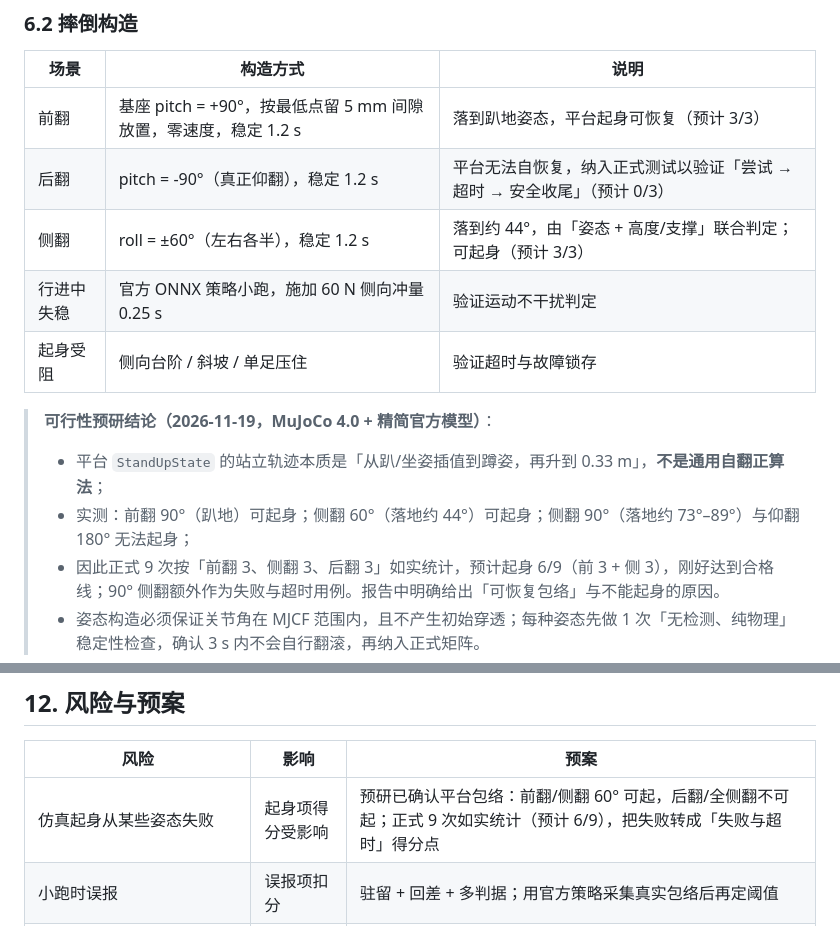
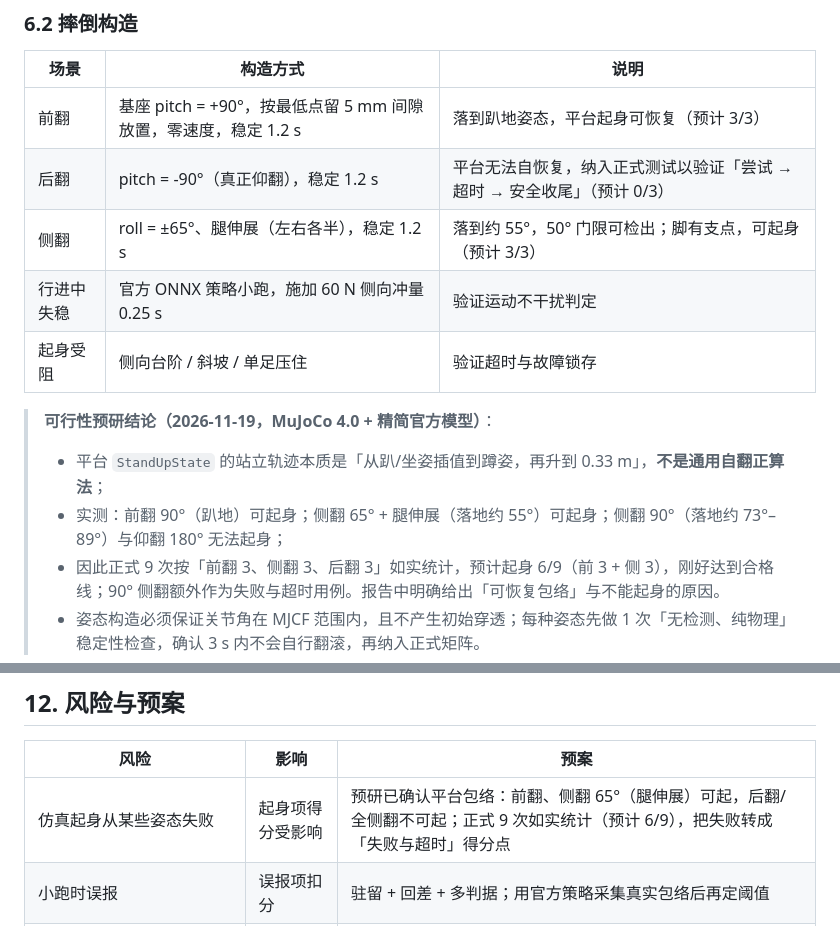
Before and after one commit to EthanTao/Ysc_Doggie, a Markdown page: docs/01-plan.md, 2 parts joined by grey strips. Drawn GitHub-style.

```diff
--- a/docs/01-plan.md
+++ b/docs/01-plan.md
@@ -283,13 +283,13 @@ sim/
 |---|---|---|
 | 前翻 | 基座 pitch = +90°，按最低点留 5 mm 间隙放置，零速度，稳定 1.2 s | 落到趴地姿态，平台起身可恢复（预计 3/3） |
 | 后翻 | pitch = -90°（真正仰翻），稳定 1.2 s | 平台无法自恢复，纳入正式测试以验证「尝试 → 超时 → 安全收尾」（预计 0/3） |
-| 侧翻 | roll = ±60°（左右各半），稳定 1.2 s | 落到约 44°，由「姿态 + 高度/支撑」联合判定；可起身（预计 3/3） |
+| 侧翻 | roll = ±65°、腿伸展（左右各半），稳定 1.2 s | 落到约 55°，50° 门限可检出；脚有支点，可起身（预计 3/3） |
 | 行进中失稳 | 官方 ONNX 策略小跑，施加 60 N 侧向冲量 0.25 s | 验证运动不干扰判定 |
 | 起身受阻 | 侧向台阶 / 斜坡 / 单足压住 | 验证超时与故障锁存 |
 
 > **可行性预研结论（2026-11-19，MuJoCo 4.0 + 精简官方模型）**：
 > - 平台 `StandUpState` 的站立轨迹本质是「从趴/坐姿插值到蹲姿，再升到 0.33 m」，**不是通用自翻正算法**；
-> - 实测：前翻 90°（趴地）可起身；侧翻 60°（落地约 44°）可起身；侧翻 90°（落地约 73°–89°）与仰翻 180° 无法起身；
+> - 实测：前翻 90°（趴地）可起身；侧翻 65° + 腿伸展（落地约 55°）可起身；侧翻 90°（落地约 73°–89°）与仰翻 180° 无法起身；
 > - 因此正式 9 次按「前翻 3、侧翻 3、后翻 3」如实统计，预计起身 6/9（前 3 + 侧 3），刚好达到合格线；90° 侧翻额外作为失败与超时用例。报告中明确给出「可恢复包络」与不能起身的原因。
 > - 姿态构造必须保证关节角在 MJCF 范围内，且不产生初始穿透；每种姿态先做 1 次「无检测、纯物理」稳定性检查，确认 3 s 内不会自行翻滚，再纳入正式矩阵。
 
@@ -525,7 +525,7 @@ Doggie/
 
 | 风险 | 影响 | 预案 |
 |---|---|---|
-| 仿真起身从某些姿态失败 | 起身项得分受影响 | 预研已确认平台包络：前翻/侧翻 60° 可起，后翻/全侧翻不可起；正式 9 次如实统计（预计 6/9），把失败转成「失败与超时」得分点 |
+| 仿真起身从某些姿态失败 | 起身项得分受影响 | 预研已确认平台包络：前翻、侧翻 65°（腿伸展）可起，后翻/全侧翻不可起；正式 9 次如实统计（预计 6/9），把失败转成「失败与超时」得分点 |
 | 小跑时误报 | 误报项扣分 | 驻留 + 回差 + 多判据；用官方策略采集真实包络后再定阈值 |
 | 仿真与实机差异 | 实机阈值不适用 | 实机直立零偏校准；阈值留 20% 裕度；报告对比 |
 | RTX 50 系 EGL 离屏渲染异常 | 录像受阻 | 退回 osmesa/CPU 渲染；或只录侧视 + 外部手机拍摄 |
```
Also changed, not shown: docs/08-feasibility.md (+9 -7 lines), docs/assets/side60_settled.png (deleted), docs/assets/side65_settled.png (added).
